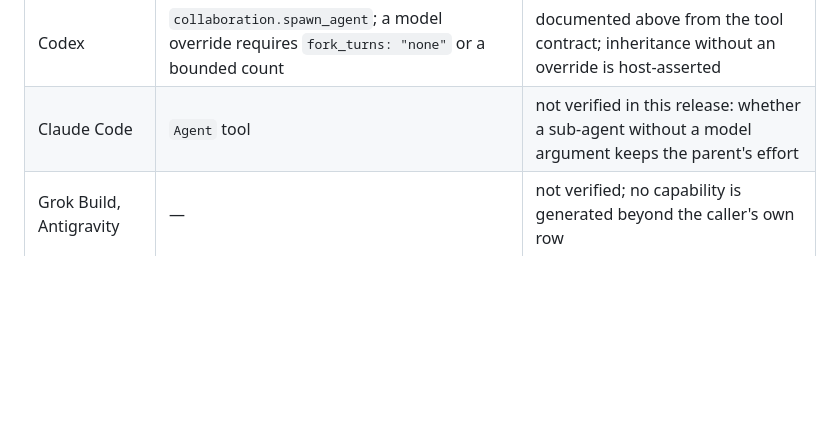
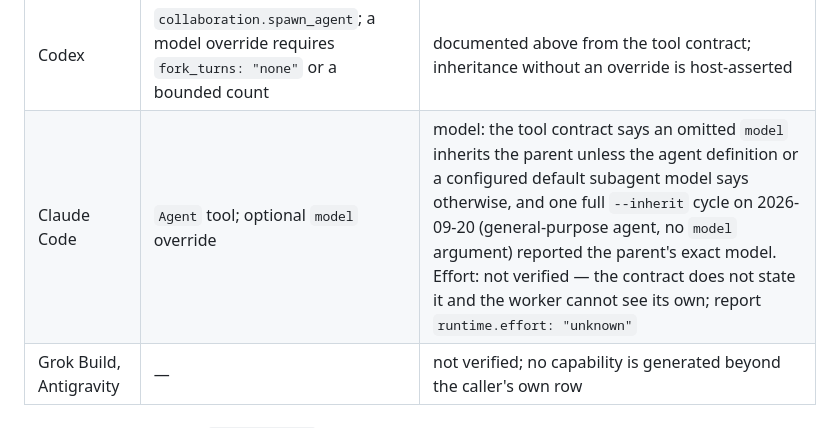
Before and after one commit to Seraphim0916/omnilane, a Markdown page: docs/native-executor.md, the part around the change. Drawn GitHub-style; blank space fills up the shorter version.

Commit message:
docs: record the Claude Code inherited-worker cycle and what it does not show about effort

```diff
--- a/docs/native-executor.md
+++ b/docs/native-executor.md
@@ -108,7 +108,7 @@ What this release has and has not verified about each harness's sub-agent tool:
 | Harness | Sub-agent tool | Status |
 |---|---|---|
 | Codex | `collaboration.spawn_agent`; a model override requires `fork_turns: "none"` or a bounded count | documented above from the tool contract; inheritance without an override is host-asserted |
-| Claude Code | `Agent` tool | not verified in this release: whether a sub-agent without a model argument keeps the parent's effort |
+| Claude Code | `Agent` tool; optional `model` override | model: the tool contract says an omitted `model` inherits the parent unless the agent definition or a configured default subagent model says otherwise, and one full `--inherit` cycle on 2026-09-20 (general-purpose agent, no `model` argument) reported the parent's exact model. Effort: not verified — the contract does not state it and the worker cannot see its own; report `runtime.effort: "unknown"` |
 | Grok Build, Antigravity | — | not verified; no capability is generated beyond the caller's own row |
 
 ### Inherited worker (`--inherit`)
```
